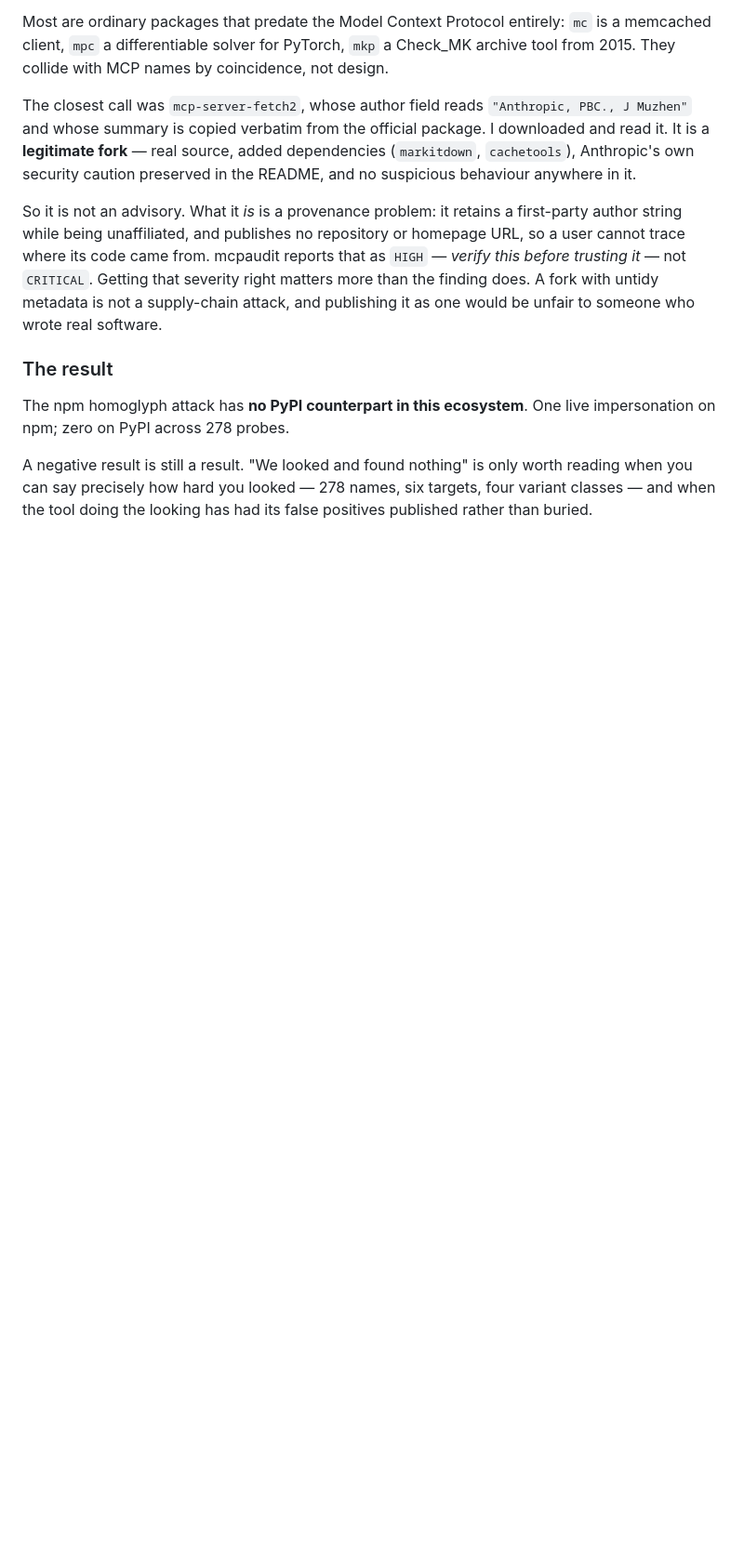
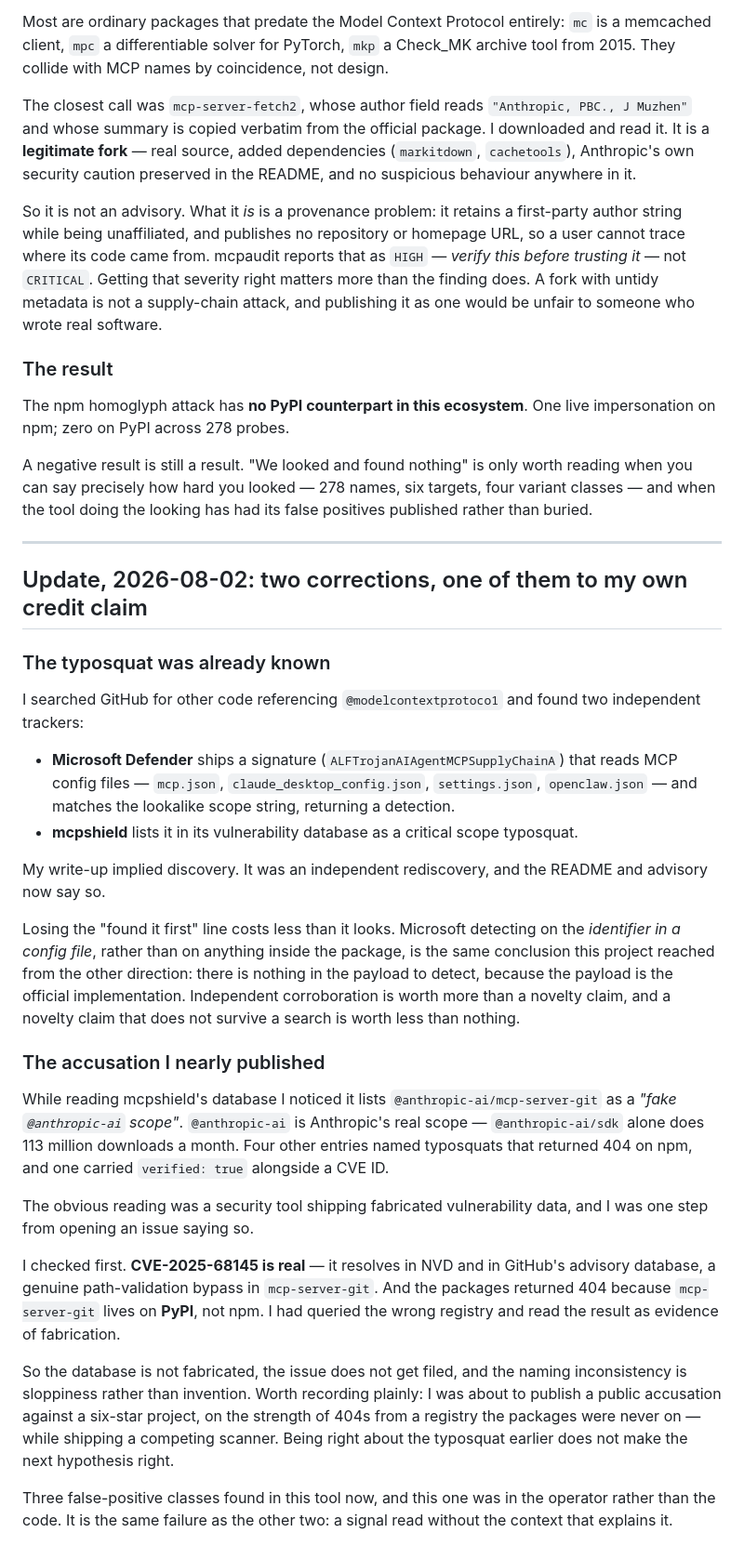
Before and after one commit to AndrewXuTurtle/mcpaudit, a Markdown page: RESEARCH.md, the part around the change. Shown at 93% size. Rendered like a GitHub page; blank space fills up the shorter version.

Commit message:
Correct the advisory's novelty claim; record a near-miss accusation
Searching GitHub for other references to the typosquat turned up two
independent trackers: a Microsoft Defender signature that matches the lookalike
scope inside MCP config files, and mcpshield's vulnerability database. The
write-up implied discovery; it was an independent rediscovery, and the README
and advisory now say so.

Also records the accusation I nearly filed. mcpshield's DB labels Anthropic's
genuine @anthropic-ai scope as fake and lists typosquats that 404 on npm, which
read as fabricated data — until checking showed CVE-2025-68145 is real in NVD
and the packages live on PyPI, not npm. Wrong registry, wrong conclusion, and I
was one step from publishing it against a six-star project while shipping a
competing scanner.

```diff
--- a/RESEARCH.md
+++ b/RESEARCH.md
@@ -202,3 +202,51 @@ A negative result is still a result. "We looked and found nothing" is only worth
 when you can say precisely how hard you looked — 278 names, six targets, four variant
 classes — and when the tool doing the looking has had its false positives published rather
 than buried.
+
+---
+
+## Update, 2026-08-02: two corrections, one of them to my own credit claim
+
+### The typosquat was already known
+
+I searched GitHub for other code referencing `@modelcontextprotoco1` and found two independent
+trackers:
+
+- **Microsoft Defender** ships a signature (`ALFTrojanAIAgentMCPSupplyChainA`) that reads MCP
+  config files — `mcp.json`, `claude_desktop_config.json`, `settings.json`, `openclaw.json` —
+  and matches the lookalike scope string, returning a detection.
+- **mcpshield** lists it in its vulnerability database as a critical scope typosquat.
+
+My write-up implied discovery. It was an independent rediscovery, and the README and advisory now
+say so.
+
+Losing the "found it first" line costs less than it looks. Microsoft detecting on the *identifier
+in a config file*, rather than on anything inside the package, is the same conclusion this project
+reached from the other direction: there is nothing in the payload to detect, because the payload
+is the official implementation. Independent corroboration is worth more than a novelty claim, and
+a novelty claim that does not survive a search is worth less than nothing.
+
+### The accusation I nearly published
+
+While reading mcpshield's database I noticed it lists `@anthropic-ai/mcp-server-git` as a *"fake
+`@anthropic-ai` scope"*. `@anthropic-ai` is Anthropic's real scope — `@anthropic-ai/sdk` alone
+does 113 million downloads a month. Four other entries named typosquats that returned 404 on npm,
+and one carried `verified: true` alongside a CVE ID.
+
+The obvious reading was a security tool shipping fabricated vulnerability data, and I was one step
+from opening an issue saying so.
+
+I checked first. **CVE-2025-68145 is real** — it resolves in NVD and in GitHub's advisory
+database, a genuine path-validation bypass in `mcp-server-git`. And the packages returned 404
+because `mcp-server-git` lives on **PyPI**, not npm. I had queried the wrong registry and read the
+result as evidence of fabrication.
+
+So the database is not fabricated, the issue does not get filed, and the naming inconsistency is
+sloppiness rather than invention. Worth recording plainly: I was about to publish a public
+accusation against a six-star project, on the strength of 404s from a registry the packages were
+never on — while shipping a competing scanner. Being right about the typosquat earlier does not
+make the next hypothesis right.
+
+Three false-positive classes found in this tool now, and this one was in the operator rather than
+the code. It is the same failure as the other two: a signal read without the context that explains
+it.
```
Also changed, not shown: ADVISORY.md (+11 -0 lines), README.md (+7 -0 lines).
